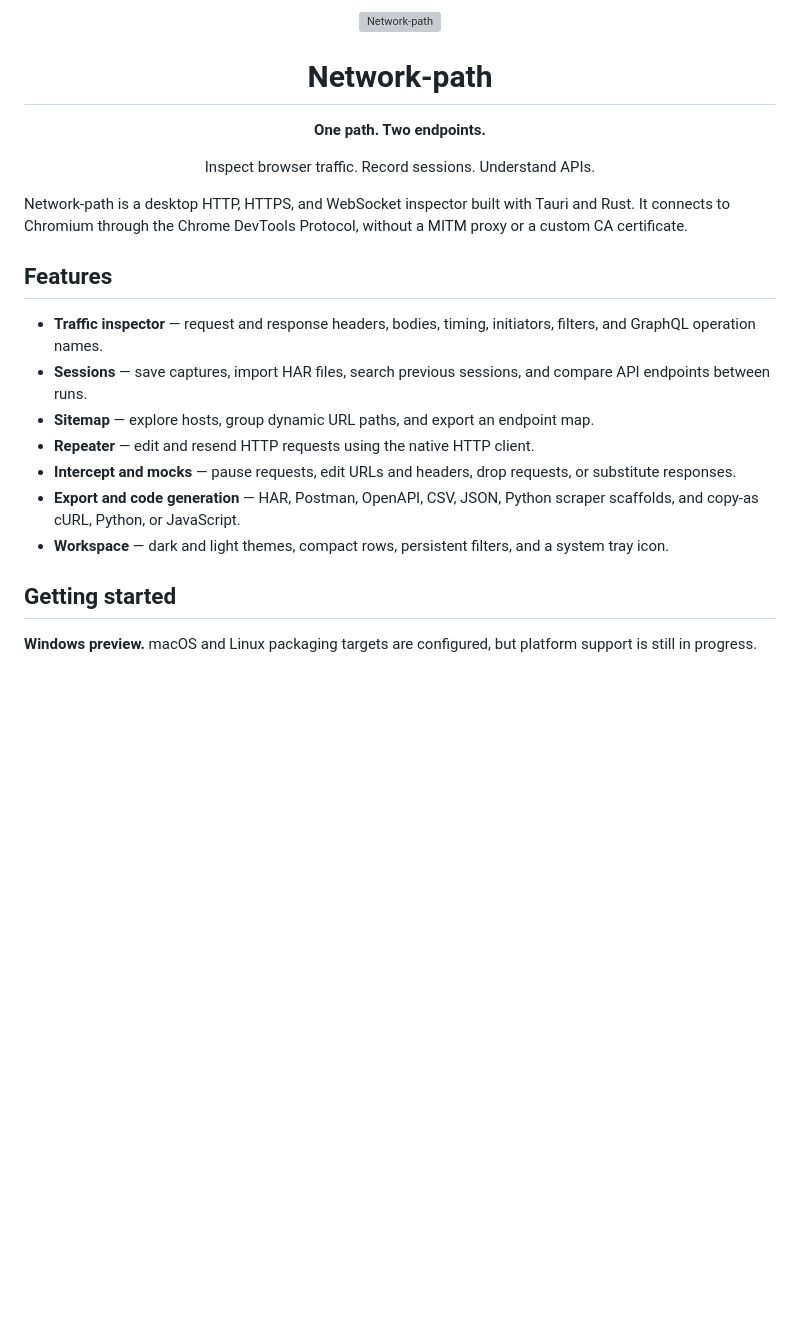
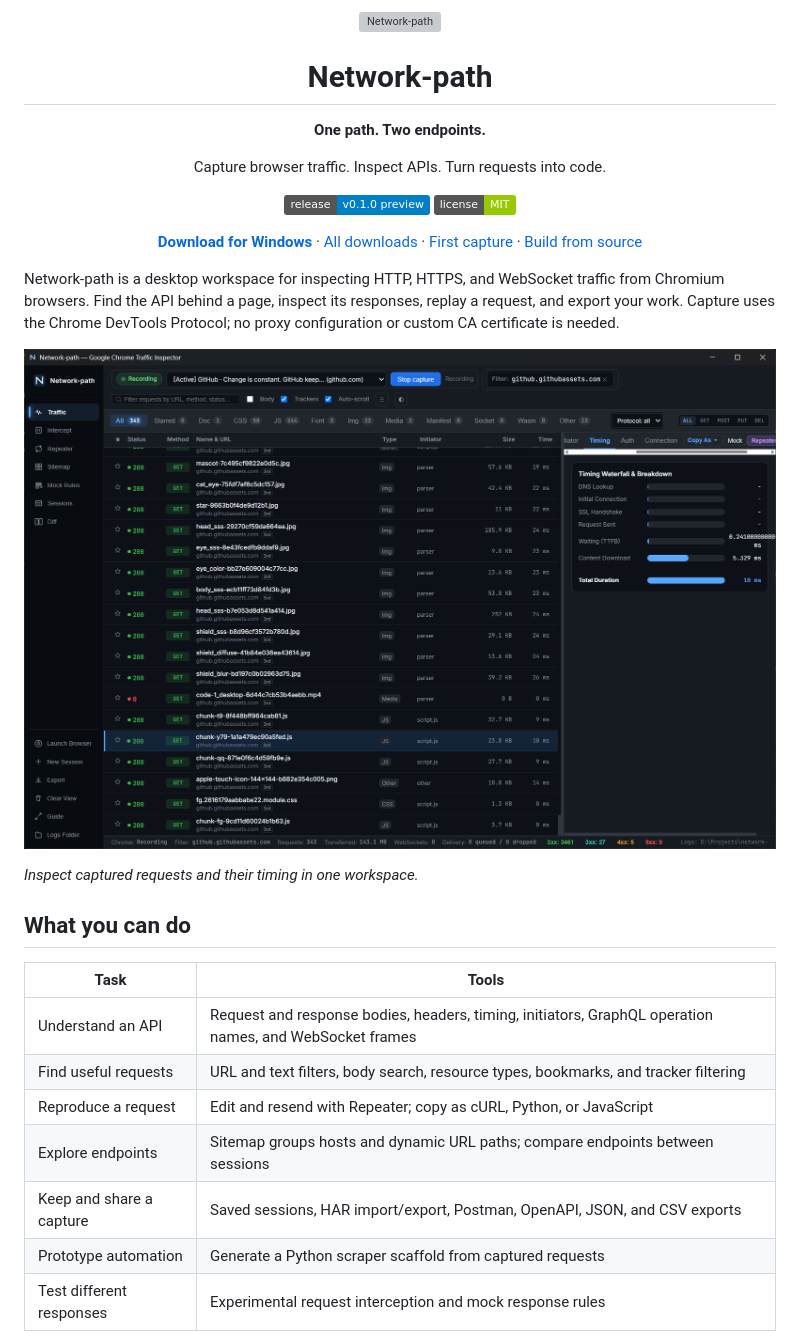
Before and after one commit to Ksirailway-base/network-path, a Markdown page: README.md, the part around one of its changes. Drawn GitHub-style; pictures changed too: assets/app-traffic.png (added); badges without logos; blank space fills up the shorter version; grey boxes are pictures that could not be loaded.

Commit message:
docs: finalize product README, installation guide, and screenshots

```diff
--- a/README.md
+++ b/README.md
@@ -3,20 +2,30 @@
 <h1 align="center">Network-path</h1>
 <p align="center"><strong>One path. Two endpoints.</strong></p>
-<p align="center">Inspect browser traffic. Record sessions. Understand APIs.</p>
+<p align="center">Capture browser traffic. Inspect APIs. Turn requests into code.</p>
+<p align="center">
+  <a href="https://github.com/Ksirailway-base/network-path/releases/tag/v0.1.0"><img alt="v0.1.0 preview" src="https://img.shields.io/badge/release-v0.1.0%20preview-blue"></a>
+  <a href="LICENSE"><img alt="MIT license" src="https://img.shields.io/badge/license-MIT-green"></a>
+</p>
+<p align="center">
+  <a href="https://github.com/Ksirailway-base/network-path/releases/download/v0.1.0/network-path_0.1.0_x64-setup.exe"><strong>Download for Windows</strong></a> ·
+  <a href="#install">All downloads</a> · <a href="#your-first-capture">First capture</a> · <a href="#build-from-source">Build from source</a>
+</p>
 
-Network-path is a desktop HTTP, HTTPS, and WebSocket inspector built with Tauri and Rust. It connects to Chromium through the Chrome DevTools Protocol, without a MITM proxy or a custom CA certificate.
+Network-path is a desktop workspace for inspecting HTTP, HTTPS, and WebSocket traffic from Chromium browsers. Find the API behind a page, inspect its responses, replay a request, and export your work. Capture uses the Chrome DevTools Protocol; no proxy configuration or custom CA certificate is needed.
 
-## Features
+![Network-path showing GitHub static resource requests and timing details](assets/app-traffic.png)
 
-- **Traffic inspector** — request and response headers, bodies, timing, initiators, filters, and GraphQL operation names.
-- **Sessions** — save captures, import HAR files, search previous sessions, and compare API endpoints between runs.
-- **Sitemap** — explore hosts, group dynamic URL paths, and export an endpoint map.
-- **Repeater** — edit and resend HTTP requests using the native HTTP client.
-- **Intercept and mocks** — pause requests, edit URLs and headers, drop requests, or substitute responses.
-- **Export and code generation** — HAR, Postman, OpenAPI, CSV, JSON, Python scraper scaffolds, and copy-as cURL, Python, or JavaScript.
-- **Workspace** — dark and light themes, compact rows, persistent filters, and a system tray icon.
+*Inspect captured requests and their timing in one workspace.*
 
-## Getting started
+## What you can do
 
-**Windows preview.** macOS and Linux packaging targets are configured, but platform support is still in progress.
+| Task | Tools |
+| --- | --- |
+| Understand an API | Request and response bodies, headers, timing, initiators, GraphQL operation names, and WebSocket frames |
+| Find useful requests | URL and text filters, body search, resource types, bookmarks, and tracker filtering |
+| Reproduce a request | Edit and resend with Repeater; copy as cURL, Python, or JavaScript |
+| Explore endpoints | Sitemap groups hosts and dynamic URL paths; compare endpoints between sessions |
+| Keep and share a capture | Saved sessions, HAR import/export, Postman, OpenAPI, JSON, and CSV exports |
+| Prototype automation | Generate a Python scraper scaffold from captured requests |
+| Test different responses | Experimental request interception and mock response rules |
 
```
Also changed, not shown: other parts of README.md (+81 -30 lines), assets/extension-popup.png (added), 1 other file.
